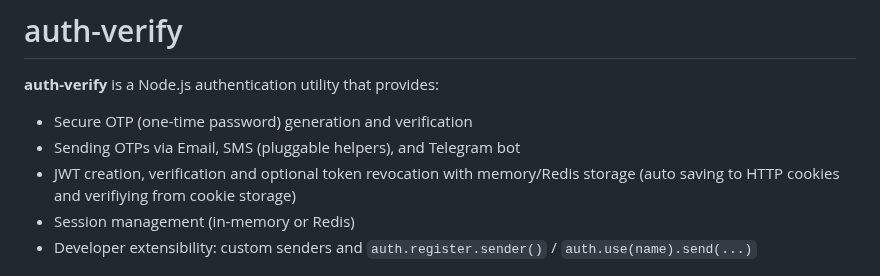
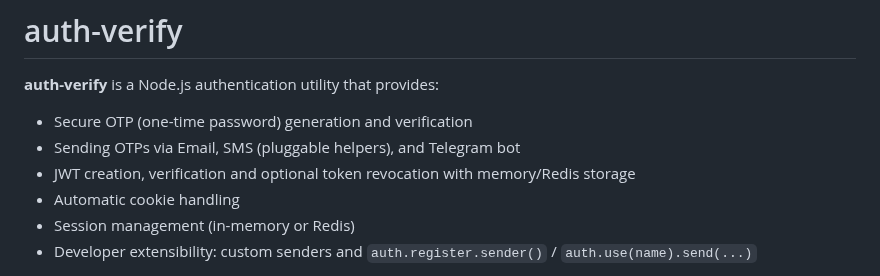
Before and after one commit to Jahongir2007/auth-verify, a Markdown page: README.md, the part around the change. Rendered like a GitHub page.

```diff
--- a/README.md
+++ b/README.md
@@ -3,7 +3,8 @@
 **auth-verify** is a Node.js authentication utility that provides:
 - Secure OTP (one-time password) generation and verification
 - Sending OTPs via Email, SMS (pluggable helpers), and Telegram bot
-- JWT creation, verification and optional token revocation with memory/Redis storage (auto saving to HTTP cookies and verifiying from cookie storage)
+- JWT creation, verification and optional token revocation with memory/Redis storage
+- Automatic cookie handling
 - Session management (in-memory or Redis)
 - Developer extensibility: custom senders and `auth.register.sender()` / `auth.use(name).send(...)`
 
```
